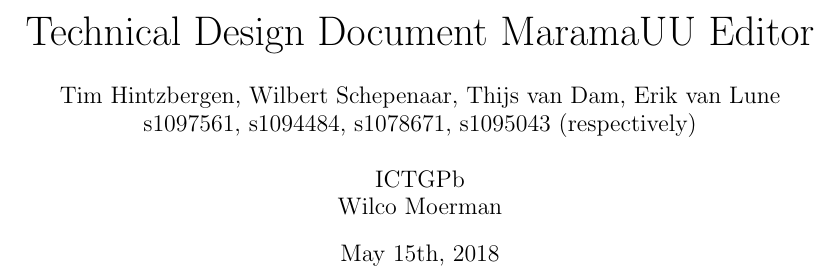
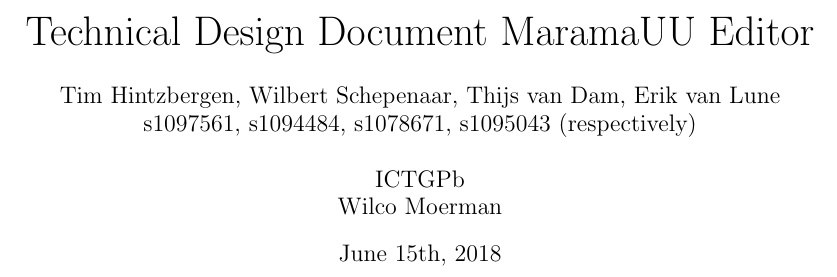
Before and after one commit to chide-marama/marama-editor, a LaTeX document (documentation/TechnicalDesignDocument.tex): part of page 1 of 10, cut so that both start at the same text. Compiled offline with pdfLaTeX.

Commit message:
fixed date

```diff
--- a/documentation/TechnicalDesignDocument.tex
+++ b/documentation/TechnicalDesignDocument.tex
@@ -4,7 +4,7 @@
 \author{Tim Hintzbergen, Wilbert Schepenaar, Thijs van Dam, Erik van Lune    \\s1097561, s1094484, s1078671, s1095043 (respectively)
 \\\\ICTGPb
 \\Wilco Moerman}
-\date{May 15th, 2018}
+\date{June 15th, 2018}
 
 % include packages
 \usepackage{graphicx}
```
